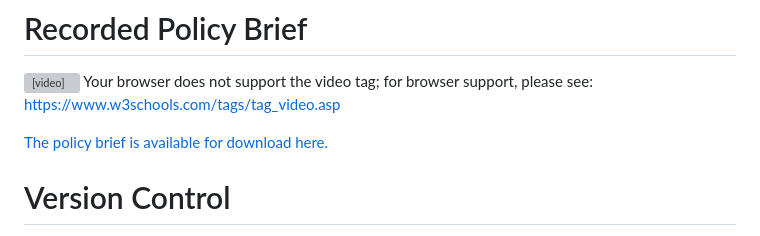
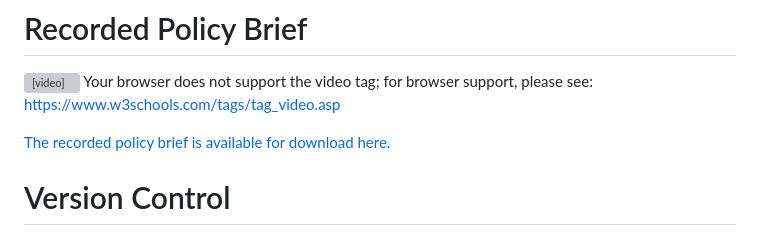
Before and after one commit to ebracht/Class-Project, a Markdown page: README.md, the part around the change. Rendered like a GitHub page; grey boxes are pictures that could not be loaded.

```diff
--- a/README.md
+++ b/README.md
@@ -822,7 +822,7 @@ barriers to homeownership.
 
 <video width='320' height='240' controls> <source src='Group2SoftwareToolsPolicyBriefFinal.mp4' type='video/mp4'> Your browser does not support the video tag;  for browser support, please see:  https://www.w3schools.com/tags/tag_video.asp </video>
 
-[The policy brief is available for download
+[The recorded policy brief is available for download
 here.](Group2SoftwareToolsPolicyBriefFinal.mp4)
 
 # Version Control
```
